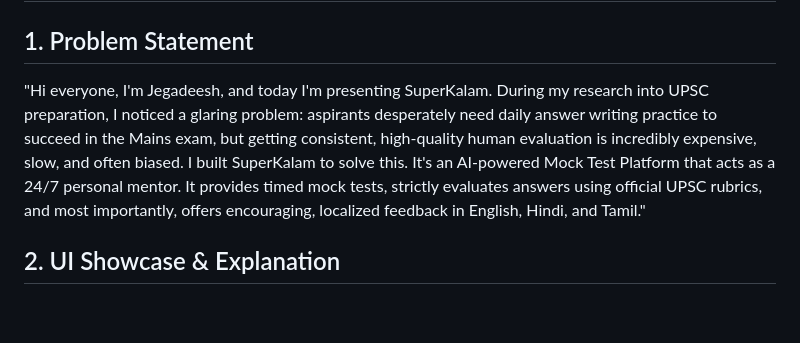
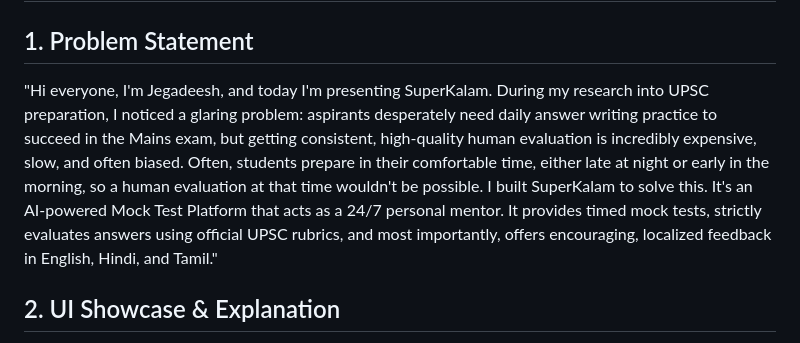
Before and after one commit to jegadeesh17/SuperKalamProject, a Markdown page: pitch_strategy.md, the part around the change. Drawn GitHub-style; blank space fills up the shorter version.

Commit message:
docs: add late night study point to pitch strategy

```diff
--- a/pitch_strategy.md
+++ b/pitch_strategy.md
@@ -2,7 +2,7 @@
 
 ## 1. Problem Statement
 
-"Hi everyone, I'm Jegadeesh, and today I'm presenting SuperKalam. During my research into UPSC preparation, I noticed a glaring problem: aspirants desperately need daily answer writing practice to succeed in the Mains exam, but getting consistent, high-quality human evaluation is incredibly expensive, slow, and often biased. I built SuperKalam to solve this. It's an AI-powered Mock Test Platform that acts as a 24/7 personal mentor. It provides timed mock tests, strictly evaluates answers using official UPSC rubrics, and most importantly, offers encouraging, localized feedback in English, Hindi, and Tamil."
+"Hi everyone, I'm Jegadeesh, and today I'm presenting SuperKalam. During my research into UPSC preparation, I noticed a glaring problem: aspirants desperately need daily answer writing practice to succeed in the Mains exam, but getting consistent, high-quality human evaluation is incredibly expensive, slow, and often biased. Often, students prepare in their comfortable time, either late at night or early in the morning, so a human evaluation at that time wouldn't be possible. I built SuperKalam to solve this. It's an AI-powered Mock Test Platform that acts as a 24/7 personal mentor. It provides timed mock tests, strictly evaluates answers using official UPSC rubrics, and most importantly, offers encouraging, localized feedback in English, Hindi, and Tamil."
 
 ## 2. UI Showcase & Explanation
 
```
